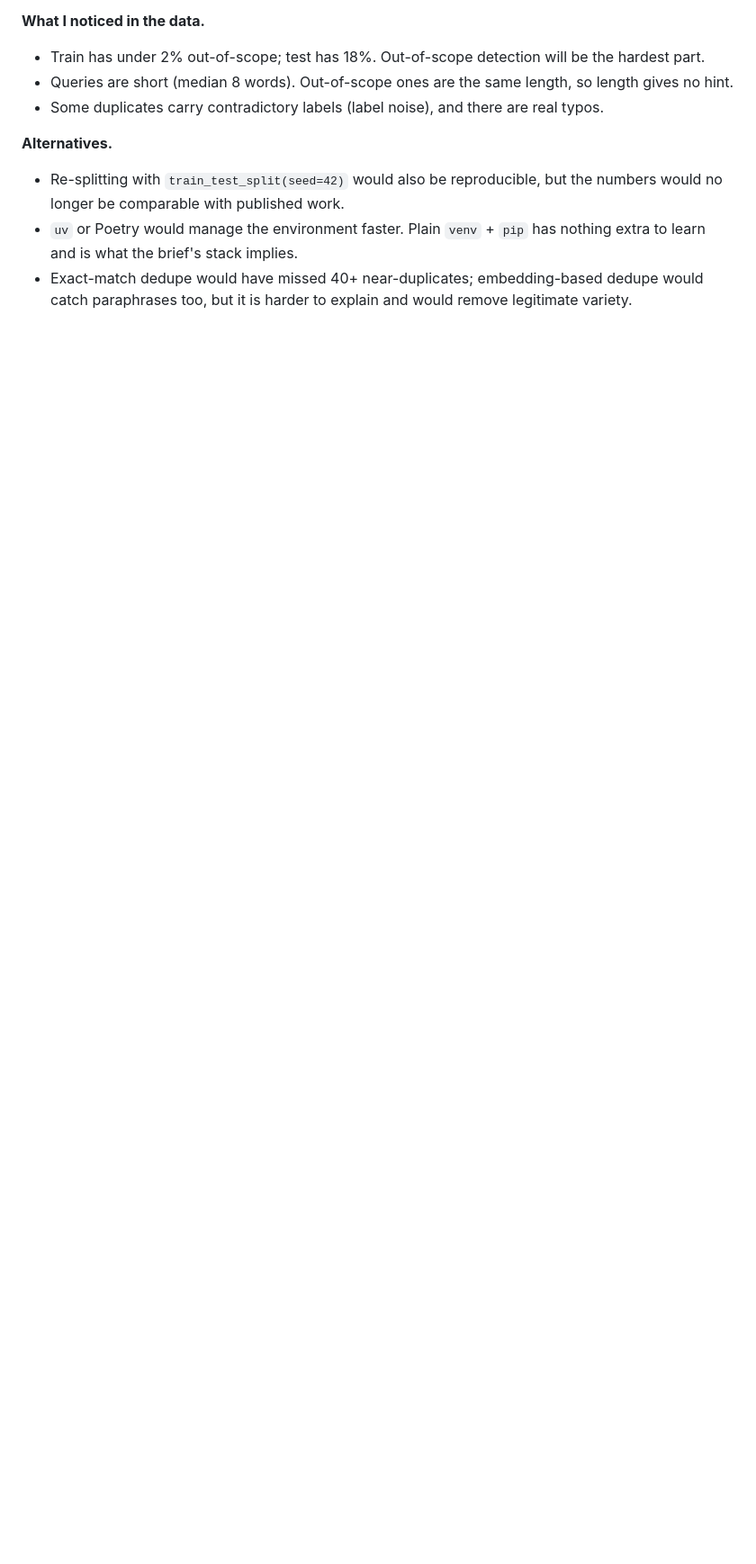
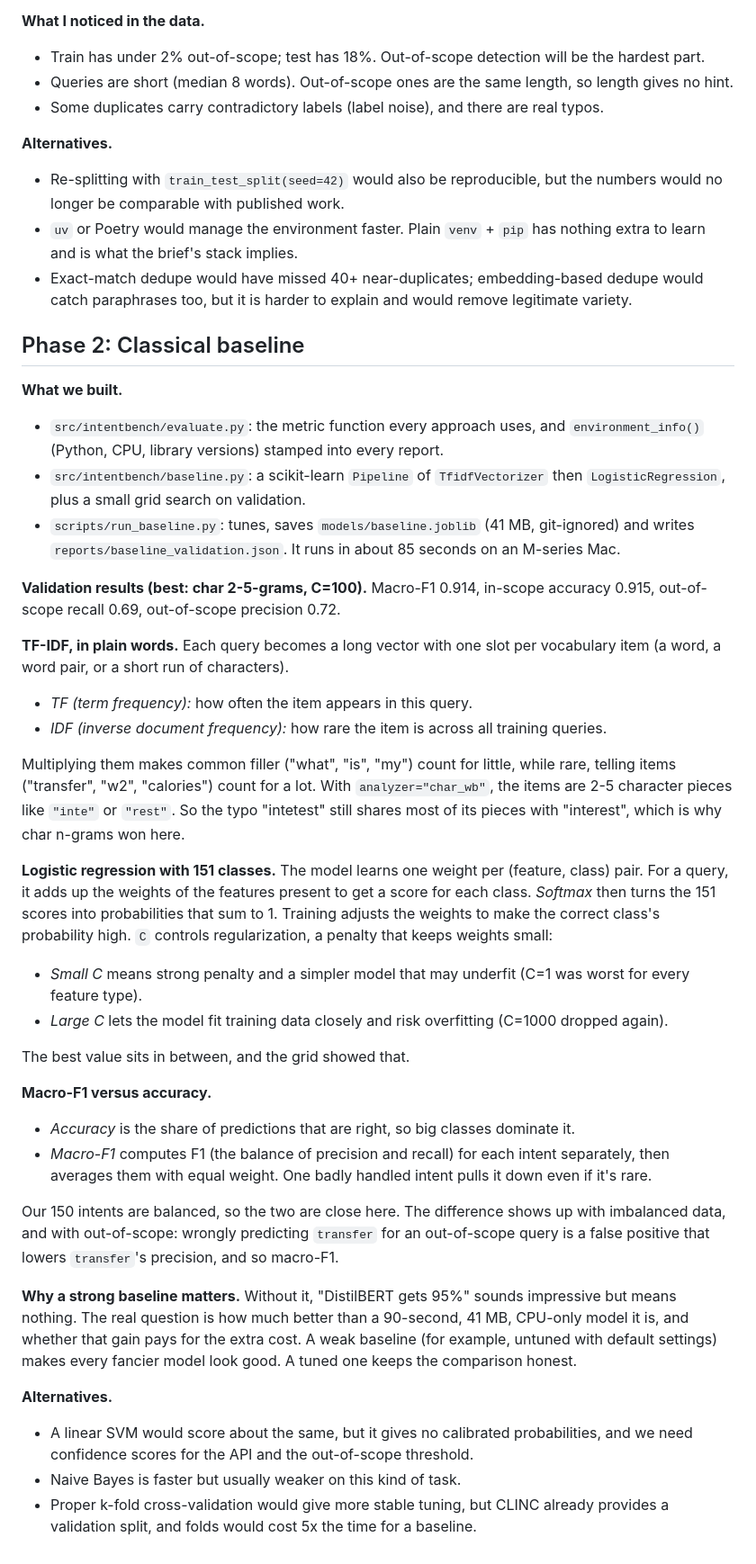
Before and after one commit to Prathameshh-Patil/intentbench, a Markdown page: docs/LEARN.md, the part around the change. Shown at 90% size. Drawn GitHub-style; blank space fills up the shorter version.

Commit message:
Document Phase 2 in LEARN.md
Co-Authored-By: Claude Opus 5.5 <noreply@anthropic.com>

```diff
--- a/docs/LEARN.md
+++ b/docs/LEARN.md
@@ -42,3 +42,37 @@ What was built in each phase, why it is designed that way, and what the alternat
 - Re-splitting with `train_test_split(seed=42)` would also be reproducible, but the numbers would no longer be comparable with published work.
 - `uv` or Poetry would manage the environment faster. Plain `venv` + `pip` has nothing extra to learn and is what the brief's stack implies.
 - Exact-match dedupe would have missed 40+ near-duplicates; embedding-based dedupe would catch paraphrases too, but it is harder to explain and would remove legitimate variety.
+
+## Phase 2: Classical baseline
+
+**What we built.**
+- `src/intentbench/evaluate.py`: the metric function every approach uses, and `environment_info()` (Python, CPU, library versions) stamped into every report.
+- `src/intentbench/baseline.py`: a scikit-learn `Pipeline` of `TfidfVectorizer` then `LogisticRegression`, plus a small grid search on validation.
+- `scripts/run_baseline.py`: tunes, saves `models/baseline.joblib` (41 MB, git-ignored) and writes `reports/baseline_validation.json`. It runs in about 85 seconds on an M-series Mac.
+
+**Validation results (best: char 2-5-grams, C=100).** Macro-F1 0.914, in-scope accuracy 0.915, out-of-scope recall 0.69, out-of-scope precision 0.72.
+
+**TF-IDF, in plain words.** Each query becomes a long vector with one slot per vocabulary item (a word, a word pair, or a short run of characters).
+- *TF (term frequency):* how often the item appears in this query.
+- *IDF (inverse document frequency):* how rare the item is across all training queries.
+
+Multiplying them makes common filler ("what", "is", "my") count for little, while rare, telling items ("transfer", "w2", "calories") count for a lot. With `analyzer="char_wb"`, the items are 2-5 character pieces like `"inte"` or `"rest"`. So the typo "intetest" still shares most of its pieces with "interest", which is why char n-grams won here.
+
+**Logistic regression with 151 classes.** The model learns one weight per (feature, class) pair. For a query, it adds up the weights of the features present to get a score for each class. *Softmax* then turns the 151 scores into probabilities that sum to 1. Training adjusts the weights to make the correct class's probability high. `C` controls regularization, a penalty that keeps weights small:
+- *Small C* means strong penalty and a simpler model that may underfit (C=1 was worst for every feature type).
+- *Large C* lets the model fit training data closely and risk overfitting (C=1000 dropped again).
+
+The best value sits in between, and the grid showed that.
+
+**Macro-F1 versus accuracy.**
+- *Accuracy* is the share of predictions that are right, so big classes dominate it.
+- *Macro-F1* computes F1 (the balance of precision and recall) for each intent separately, then averages them with equal weight. One badly handled intent pulls it down even if it's rare.
+
+Our 150 intents are balanced, so the two are close here. The difference shows up with imbalanced data, and with out-of-scope: wrongly predicting `transfer` for an out-of-scope query is a false positive that lowers `transfer`'s precision, and so macro-F1.
+
+**Why a strong baseline matters.** Without it, "DistilBERT gets 95%" sounds impressive but means nothing. The real question is how much better than a 90-second, 41 MB, CPU-only model it is, and whether that gain pays for the extra cost. A weak baseline (for example, untuned with default settings) makes every fancier model look good. A tuned one keeps the comparison honest.
+
+**Alternatives.**
+- A linear SVM would score about the same, but it gives no calibrated probabilities, and we need confidence scores for the API and the out-of-scope threshold.
+- Naive Bayes is faster but usually weaker on this kind of task.
+- Proper k-fold cross-validation would give more stable tuning, but CLINC already provides a validation split, and folds would cost 5x the time for a baseline.
```
